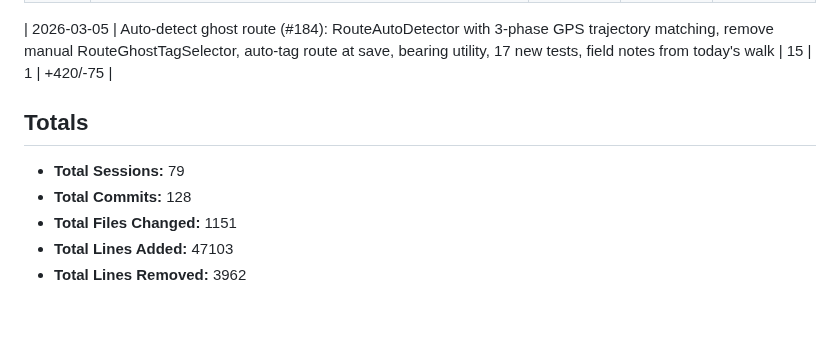
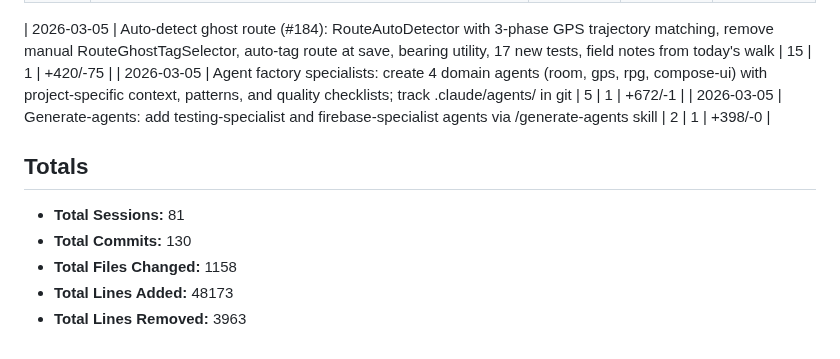
Before and after one commit to Rijid356/git-fast, a Markdown page: PROJECT_STATS.md, the part around the change. Rendered like a GitHub page; blank space fills up the shorter version.

Commit message:
Update PROJECT_STATS.md with agent factory sessions
Co-Authored-By: Claude Opus 4.6 <noreply@anthropic.com>

```diff
--- a/PROJECT_STATS.md
+++ b/PROJECT_STATS.md
@@ -92,10 +92,12 @@
 | 2026-03-05 | Increase test coverage 68.7%→76.4% line, 51.2%→54.9% branch: 35 new tests — ActiveWorkoutBanner (5), ActivityRings (5), PermissionRequestContent (3), RouteOverlay (4), DetailScreen (5), ActiveWorkoutViewModel (13); 26 new golden screenshots; PR #183 | 38 | 2 | +620/-3 |
 
 | 2026-03-05 | Auto-detect ghost route (#184): RouteAutoDetector with 3-phase GPS trajectory matching, remove manual RouteGhostTagSelector, auto-tag route at save, bearing utility, 17 new tests, field notes from today's walk | 15 | 1 | +420/-75 |
+| 2026-03-05 | Agent factory specialists: create 4 domain agents (room, gps, rpg, compose-ui) with project-specific context, patterns, and quality checklists; track .claude/agents/ in git | 5 | 1 | +672/-1 |
+| 2026-03-05 | Generate-agents: add testing-specialist and firebase-specialist agents via /generate-agents skill | 2 | 1 | +398/-0 |
 
 ## Totals
-- **Total Sessions:** 79
-- **Total Commits:** 128
-- **Total Files Changed:** 1151
-- **Total Lines Added:** 47103
-- **Total Lines Removed:** 3962
+- **Total Sessions:** 81
+- **Total Commits:** 130
+- **Total Files Changed:** 1158
+- **Total Lines Added:** 48173
+- **Total Lines Removed:** 3963
```
